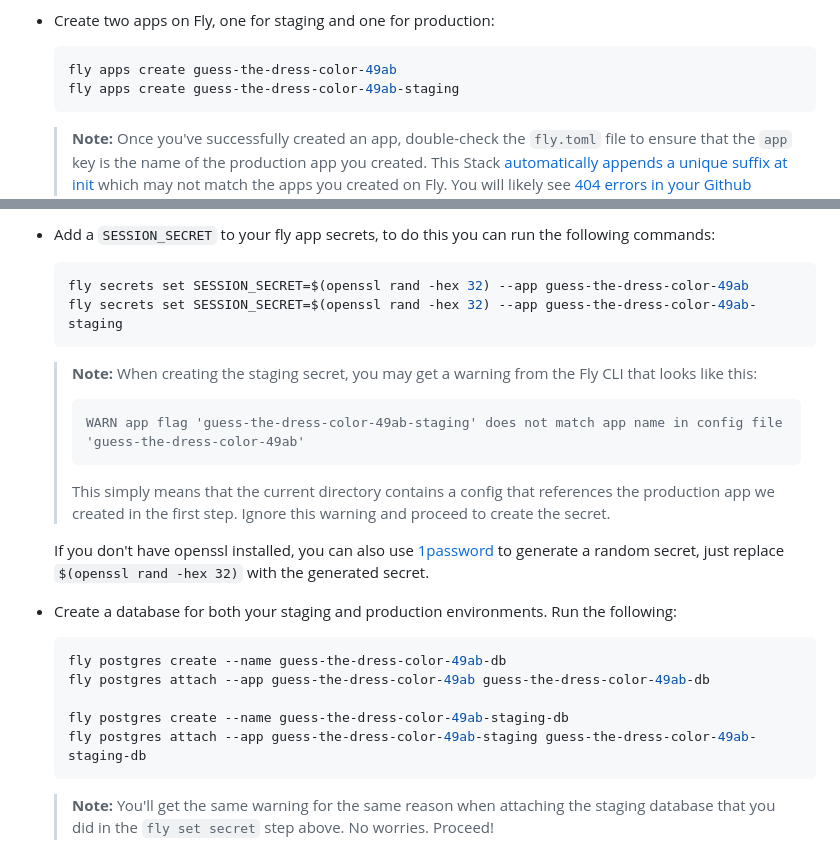
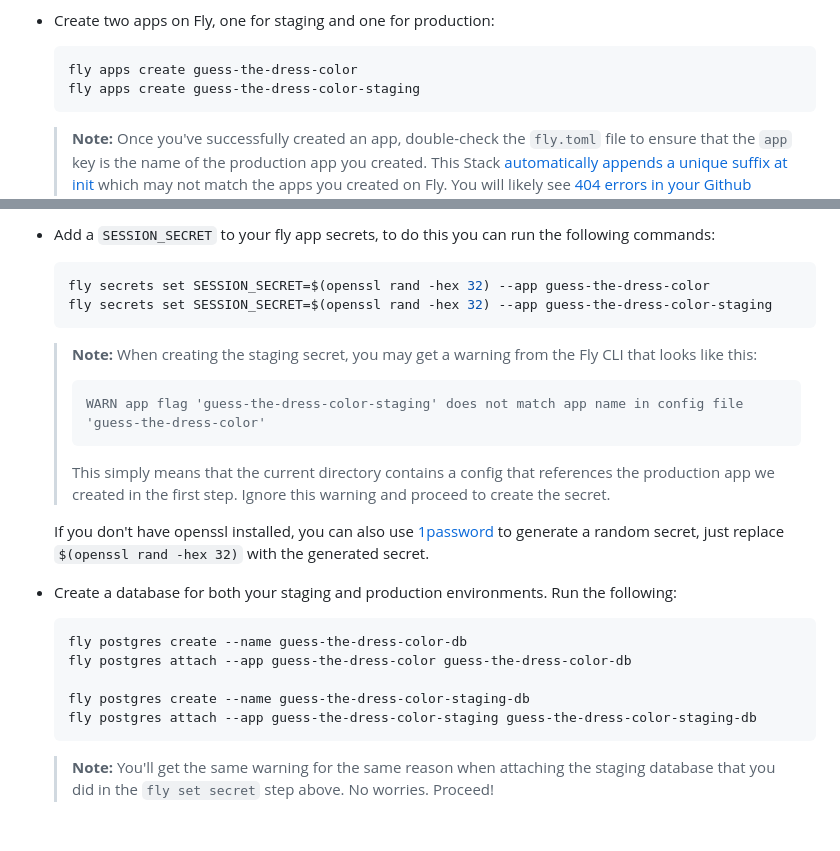
Before and after one commit to ppdx999/guess-the-dress-color, a Markdown page: README.md, 2 parts joined by grey strips. Drawn GitHub-style; blank space fills up the shorter version.

````diff
--- a/README.md
+++ b/README.md
@@ -96,8 +96,8 @@ Prior to your first deployment, you'll need to do a few things:
 - Create two apps on Fly, one for staging and one for production:
 
   ```sh
-  fly apps create guess-the-dress-color-49ab
-  fly apps create guess-the-dress-color-49ab-staging
+  fly apps create guess-the-dress-color
+  fly apps create guess-the-dress-color-staging
   ```
 
   > **Note:** Once you've successfully created an app, double-check the `fly.toml` file to ensure that the `app` key is the name of the production app you created. This Stack [automatically appends a unique suffix at init](https://github.com/remix-run/blues-stack/blob/4c2f1af416b539187beb8126dd16f6bc38f47639/remix.init/index.js#L29) which may not match the apps you created on Fly. You will likely see [404 errors in your Github Actions CI logs](https://community.fly.io/t/404-failure-with-deployment-with-remix-blues-stack/4526/3) if you have this mismatch.
@@ -119,14 +119,14 @@ Prior to your first deployment, you'll need to do a few things:
 - Add a `SESSION_SECRET` to your fly app secrets, to do this you can run the following commands:
 
   ```sh
-  fly secrets set SESSION_SECRET=$(openssl rand -hex 32) --app guess-the-dress-color-49ab
-  fly secrets set SESSION_SECRET=$(openssl rand -hex 32) --app guess-the-dress-color-49ab-staging
+  fly secrets set SESSION_SECRET=$(openssl rand -hex 32) --app guess-the-dress-color
+  fly secrets set SESSION_SECRET=$(openssl rand -hex 32) --app guess-the-dress-color-staging
   ```
 
   > **Note:** When creating the staging secret, you may get a warning from the Fly CLI that looks like this:
   >
   > ```
-  > WARN app flag 'guess-the-dress-color-49ab-staging' does not match app name in config file 'guess-the-dress-color-49ab'
+  > WARN app flag 'guess-the-dress-color-staging' does not match app name in config file 'guess-the-dress-color'
   > ```
   >
   > This simply means that the current directory contains a config that references the production app we created in the first step. Ignore this warning and proceed to create the secret.
@@ -136,11 +136,11 @@ Prior to your first deployment, you'll need to do a few things:
 - Create a database for both your staging and production environments. Run the following:
 
   ```sh
-  fly postgres create --name guess-the-dress-color-49ab-db
-  fly postgres attach --app guess-the-dress-color-49ab guess-the-dress-color-49ab-db
+  fly postgres create --name guess-the-dress-color-db
+  fly postgres attach --app guess-the-dress-color guess-the-dress-color-db
 
-  fly postgres create --name guess-the-dress-color-49ab-staging-db
-  fly postgres attach --app guess-the-dress-color-49ab-staging guess-the-dress-color-49ab-staging-db
+  fly postgres create --name guess-the-dress-color-staging-db
+  fly postgres attach --app guess-the-dress-color-staging guess-the-dress-color-staging-db
   ```
 
   > **Note:** You'll get the same warning for the same reason when attaching the staging database that you did in the `fly set secret` step above. No worries. Proceed!
````
